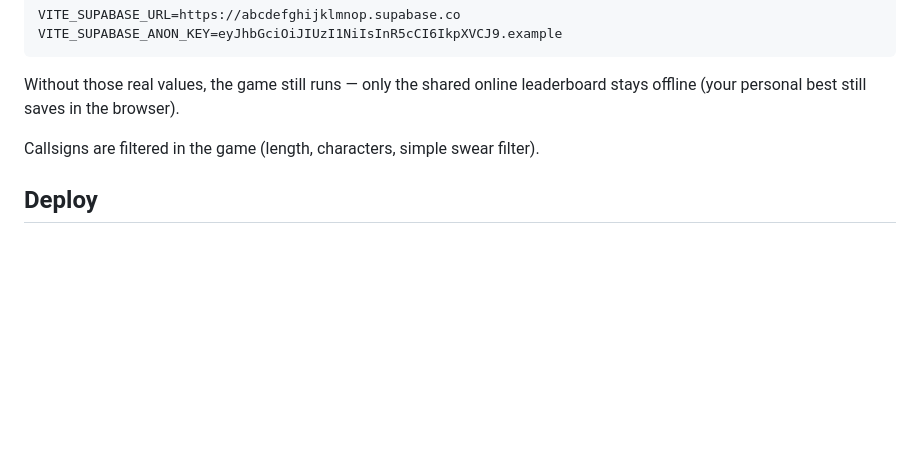
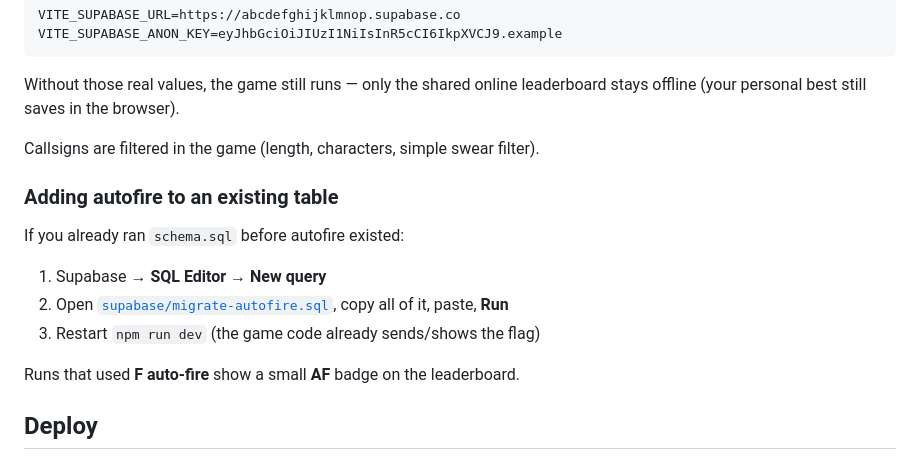
Before and after one commit to nickzafiropoulos/Hypergon, a Markdown page: README.md, the part around the change. Drawn GitHub-style; blank space fills up the shorter version.

Commit message:
Document the autofire Supabase migration step.
Co-authored-by: Cursor <cursoragent@cursor.com>

```diff
--- a/README.md
+++ b/README.md
@@ -75,6 +75,16 @@ Without those real values, the game still runs — only the shared online leader
 
 Callsigns are filtered in the game (length, characters, simple swear filter).
 
+### Adding autofire to an existing table
+
+If you already ran `schema.sql` before autofire existed:
+
+1. Supabase → **SQL Editor** → **New query**
+2. Open [`supabase/migrate-autofire.sql`](supabase/migrate-autofire.sql), copy all of it, paste, **Run**
+3. Restart `npm run dev` (the game code already sends/shows the flag)
+
+Runs that used **F auto-fire** show a small **AF** badge on the leaderboard.
+
 ## Deploy
 
 ### GitHub Pages (default)
```
